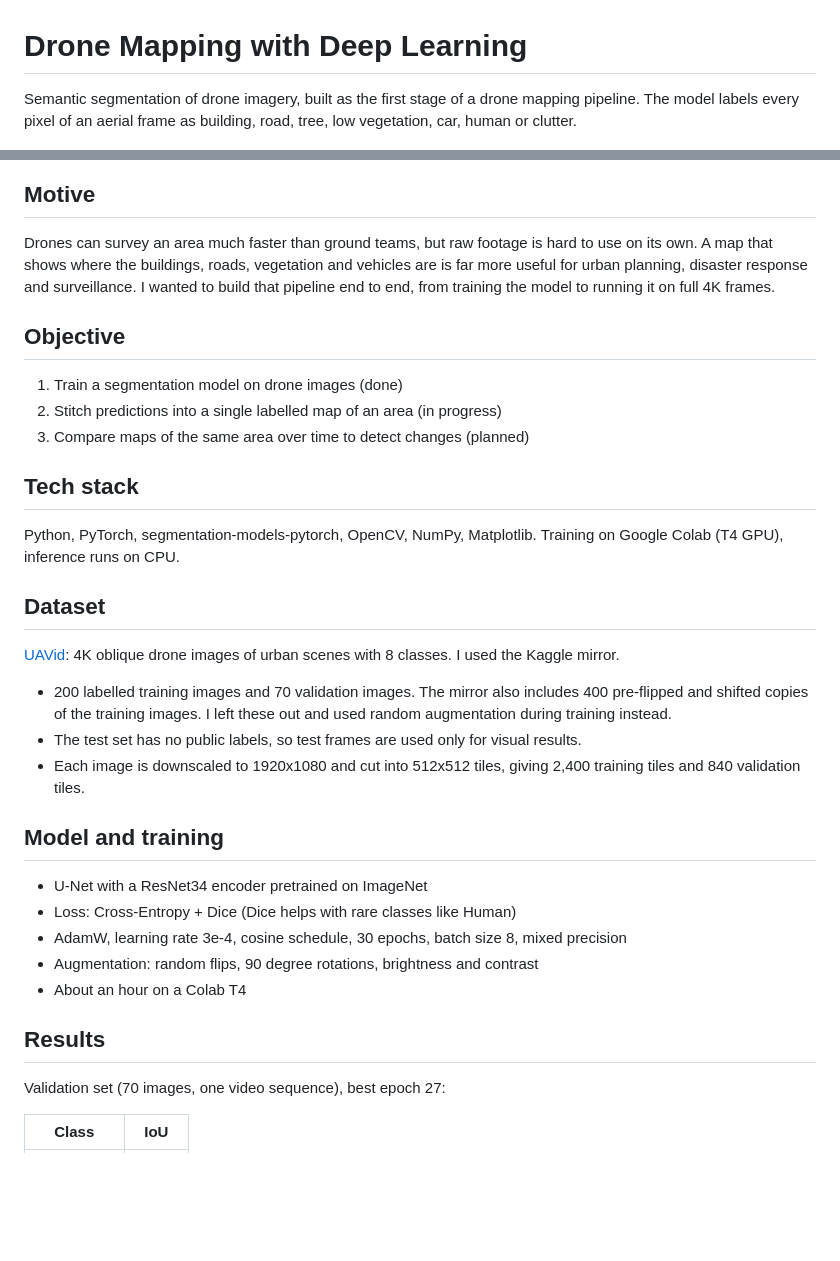
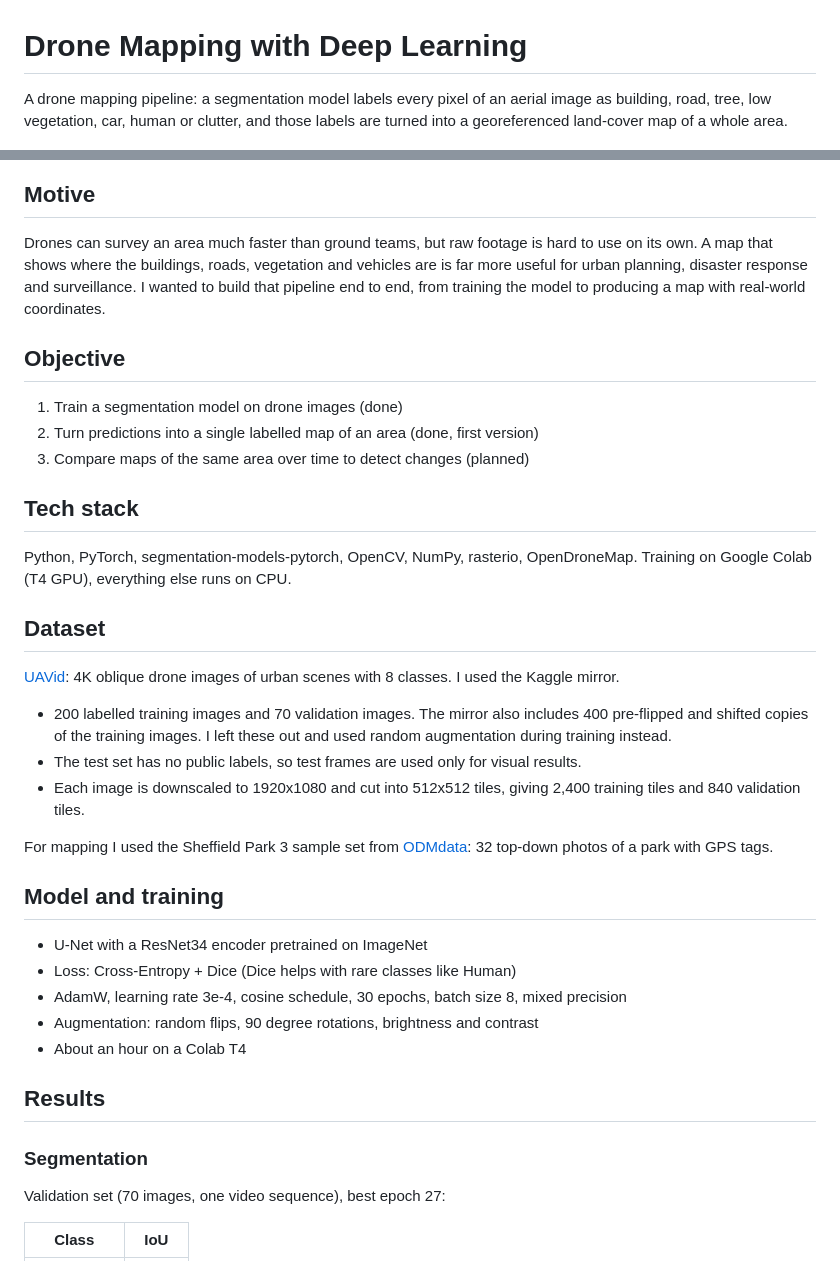
Before and after one commit to AKASH4145/Drone-Mapping, a Markdown page: README.md, 2 parts joined by grey strips. Rendered like a GitHub page; blank space fills up the shorter version.

```diff
--- a/README.md
+++ b/README.md
@@ -1,22 +1,22 @@
 # Drone Mapping with Deep Learning
 
-Semantic segmentation of drone imagery, built as the first stage of a drone mapping pipeline. The model labels every pixel of an aerial frame as building, road, tree, low vegetation, car, human or clutter.
+A drone mapping pipeline: a segmentation model labels every pixel of an aerial image as building, road, tree, low vegetation, car, human or clutter, and those labels are turned into a georeferenced land-cover map of a whole area.
 
 ![Test frame prediction](assets/test_000000_overlay.jpg)
 
 ## Motive
 
-Drones can survey an area much faster than ground teams, but raw footage is hard to use on its own. A map that shows where the buildings, roads, vegetation and vehicles are is far more useful for urban planning, disaster response and surveillance. I wanted to build that pipeline end to end, from training the model to running it on full 4K frames.
+Drones can survey an area much faster than ground teams, but raw footage is hard to use on its own. A map that shows where the buildings, roads, vegetation and vehicles are is far more useful for urban planning, disaster response and surveillance. I wanted to build that pipeline end to end, from training the model to producing a map with real-world coordinates.
 
 ## Objective
 
 1. Train a segmentation model on drone images (done)
-2. Stitch predictions into a single labelled map of an area (in progress)
+2. Turn predictions into a single labelled map of an area (done, first version)
 3. Compare maps of the same area over time to detect changes (planned)
 
 ## Tech stack
 
-Python, PyTorch, segmentation-models-pytorch, OpenCV, NumPy, Matplotlib. Training on Google Colab (T4 GPU), inference runs on CPU.
+Python, PyTorch, segmentation-models-pytorch, OpenCV, NumPy, rasterio, OpenDroneMap. Training on Google Colab (T4 GPU), everything else runs on CPU.
 
 ## Dataset
 
@@ -25,6 +25,8 @@ Python, PyTorch, segmentation-models-pytorch, OpenCV, NumPy, Matplotlib. Trainin
 - 200 labelled training images and 70 validation images. The mirror also includes 400 pre-flipped and shifted copies of the training images. I left these out and used random augmentation during training instead.
 - The test set has no public labels, so test frames are used only for visual results.
 - Each image is downscaled to 1920x1080 and cut into 512x512 tiles, giving 2,400 training tiles and 840 validation tiles.
+
+For mapping I used the Sheffield Park 3 sample set from [ODMdata](https://github.com/OpenDroneMap/ODMdata): 32 top-down photos of a park with GPS tags.
 
 ## Model and training
 
@@ -35,6 +37,8 @@ Python, PyTorch, segmentation-models-pytorch, OpenCV, NumPy, Matplotlib. Trainin
 - About an hour on a Colab T4
 
 ## Results
+
+### Segmentation
 
 Validation set (70 images, one video sequence), best epoch 27:
 
```
Also changed, not shown: other parts of README.md (+69 -9 lines), assets/sheffield_park_3_overlay.jpg (added), 4 other files.
